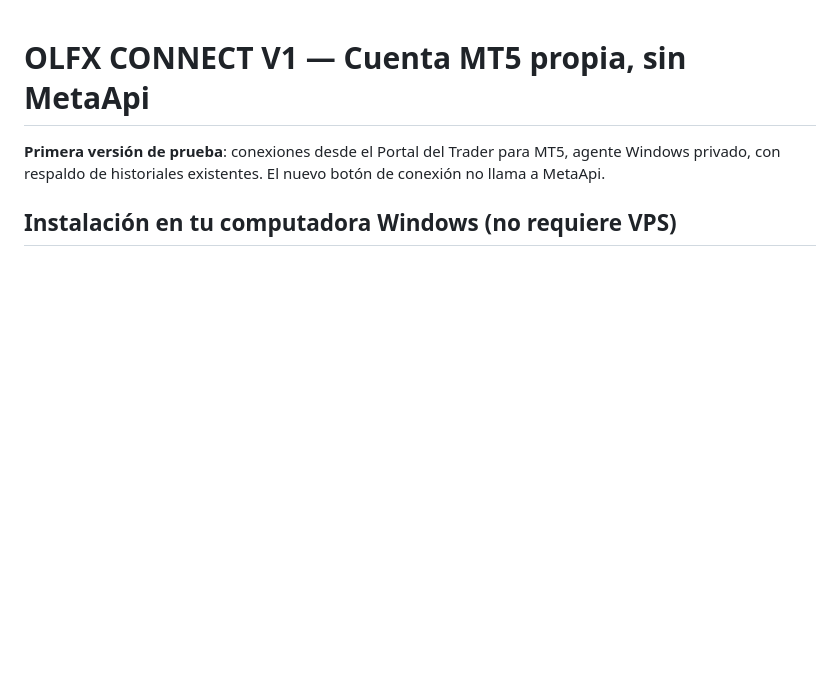
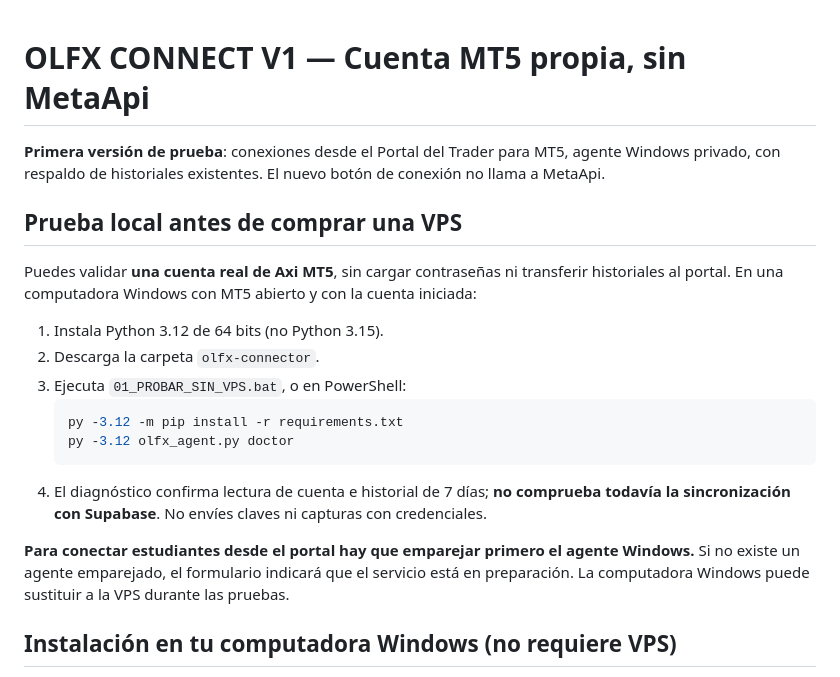
Before and after one commit to infolonsocietyacademy/Portal-del-estudiante, a Markdown page: olfx-connector/README.md, the part around the change. Drawn GitHub-style; blank space fills up the shorter version.

Commit message:
OLFX pre-VPS: add MT5 doctor and readiness UI

````diff
--- a/olfx-connector/README.md
+++ b/olfx-connector/README.md
@@ -1,6 +1,21 @@
 # OLFX CONNECT V1 — Cuenta MT5 propia, sin MetaApi
 
 **Primera versión de prueba**: conexiones desde el Portal del Trader para MT5, agente Windows privado, con respaldo de historiales existentes. El nuevo botón de conexión no llama a MetaApi.
+
+## Prueba local antes de comprar una VPS
+
+Puedes validar **una cuenta real de Axi MT5**, sin cargar contraseñas ni transferir historiales al portal. En una computadora Windows con MT5 abierto y con la cuenta iniciada:
+
+1. Instala Python 3.12 de 64 bits (no Python 3.15).
+2. Descarga la carpeta `olfx-connector`.
+3. Ejecuta `01_PROBAR_SIN_VPS.bat`, o en PowerShell:
+   ```powershell
+   py -3.12 -m pip install -r requirements.txt
+   py -3.12 olfx_agent.py doctor
+   ```
+4. El diagnóstico confirma lectura de cuenta e historial de 7 días; **no comprueba todavía la sincronización con Supabase**. No envíes claves ni capturas con credenciales.
+
+**Para conectar estudiantes desde el portal hay que emparejar primero el agente Windows.** Si no existe un agente emparejado, el formulario indicará que el servicio está en preparación. La computadora Windows puede sustituir a la VPS durante las pruebas.
 
 ## Instalación en tu computadora Windows (no requiere VPS)
 1. Instala Python 3.11 o 3.12 (64 bits), y MetaTrader 5 de Axi. Recomendado: Python 3.12 64-bit. **No uses Python 3.15 para la librería MetaTrader5**: no existe un paquete compatible publicado para esa versión.
````
